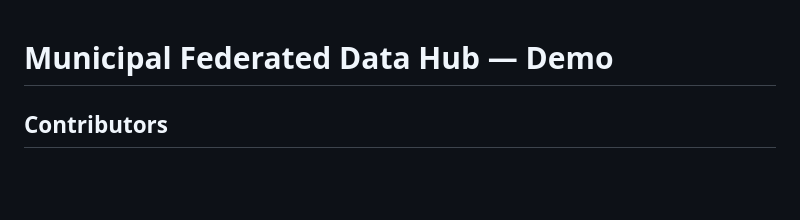
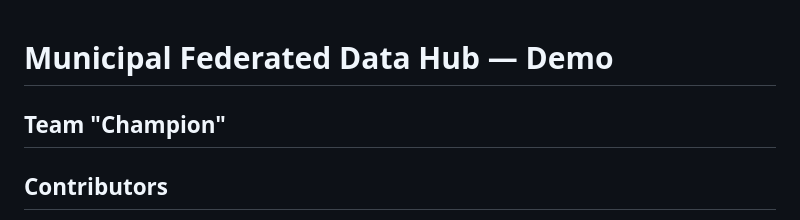
Before and after one commit to clorisczy/FederatedDataHub, a Markdown page: README.md, the part around the change. Rendered like a GitHub page; blank space fills up the shorter version.

```diff
--- a/README.md
+++ b/README.md
@@ -1,5 +1,6 @@
 # Municipal Federated Data Hub — Demo
 
+## Team "Champion"
 
 ## Contributors
 - Zeyi Cai
```
